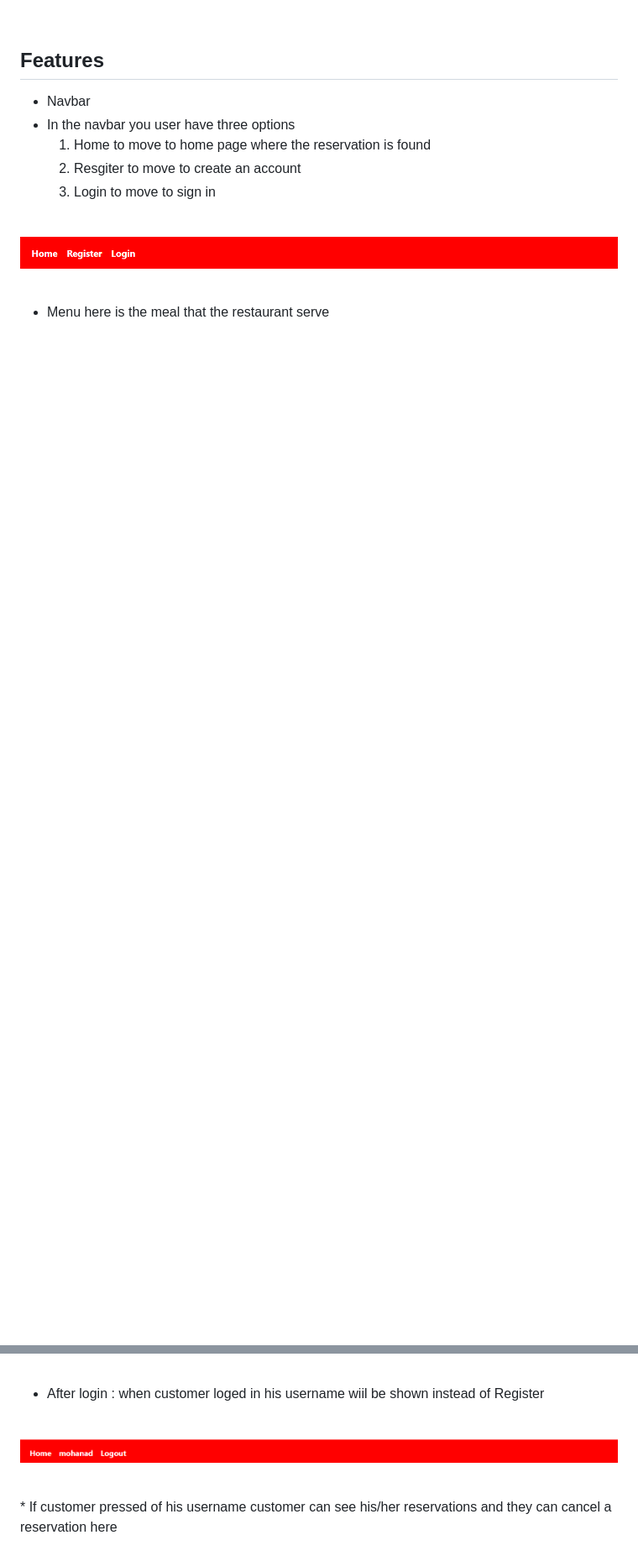
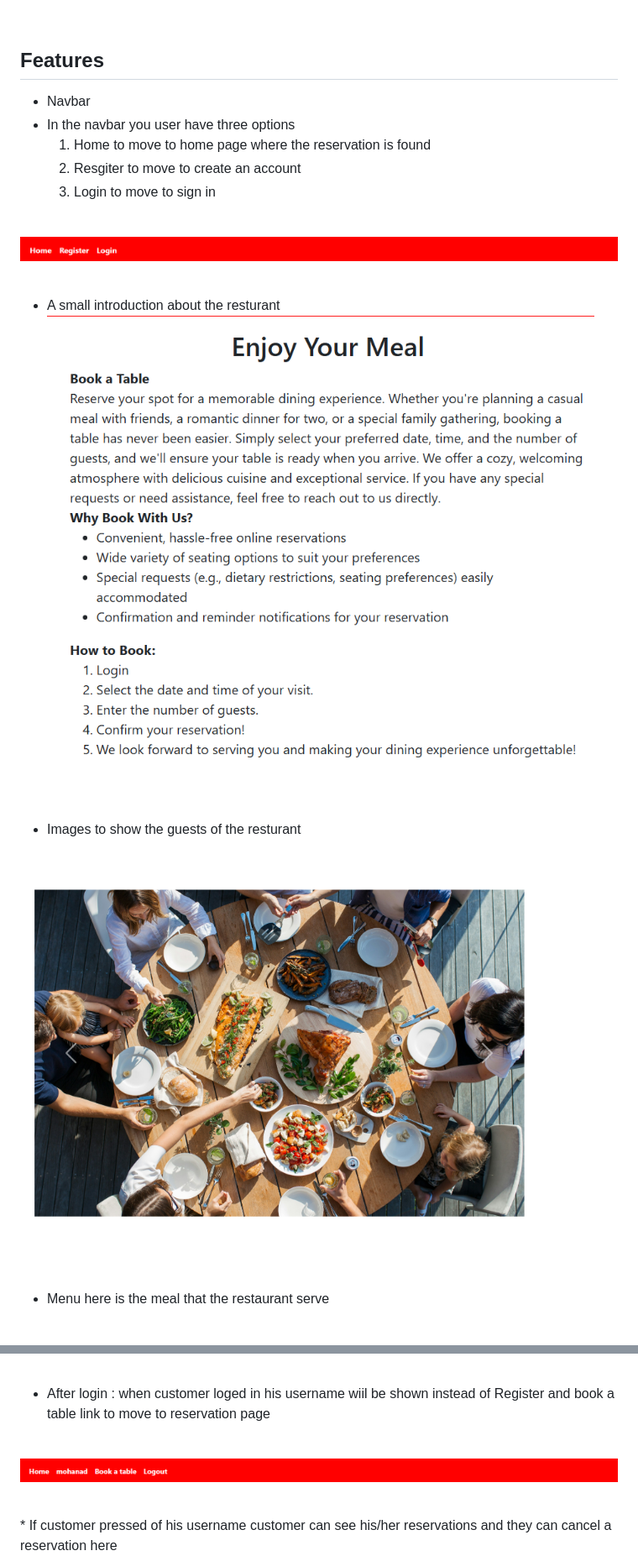
Before and after one commit to mohanadpro/resturant-booking-table, a Markdown page: README.md, 2 parts joined by grey strips. Shown at 84% size. Rendered like a GitHub page; pictures changed too: static/images/after-login.user.png, static/images/greeting-message.png (added), static/images/guest.png (added); blank space fills up the shorter version.

Commit message:
update readme file Features section

```diff
--- a/README.md
+++ b/README.md
@@ -23,6 +23,19 @@ We believe that every meal is a celebration. Whether you're planning a romantic
 <br/>
 
 ![](static/images/navbar.png)
+
+<br/>
+
+* A small introduction about the resturant
+![](static/images/greeting-message.png)
+
+<br/>
+
+* Images to show the guests of the resturant
+
+<br/>
+
+![](static/images/guest.png)
 
 <br/>
 
@@ -63,7 +76,7 @@ We believe that every meal is a celebration. Whether you're planning a romantic
 
 <br/>
 
-* After login : when customer loged in his username wiil be shown instead of Register
+* After login : when customer loged in his username wiil be shown instead of Register and book a table link to move to reservation page
 
 <br/>
 
```
Also changed, not shown: static/images/reservation.png, 1 other file.
